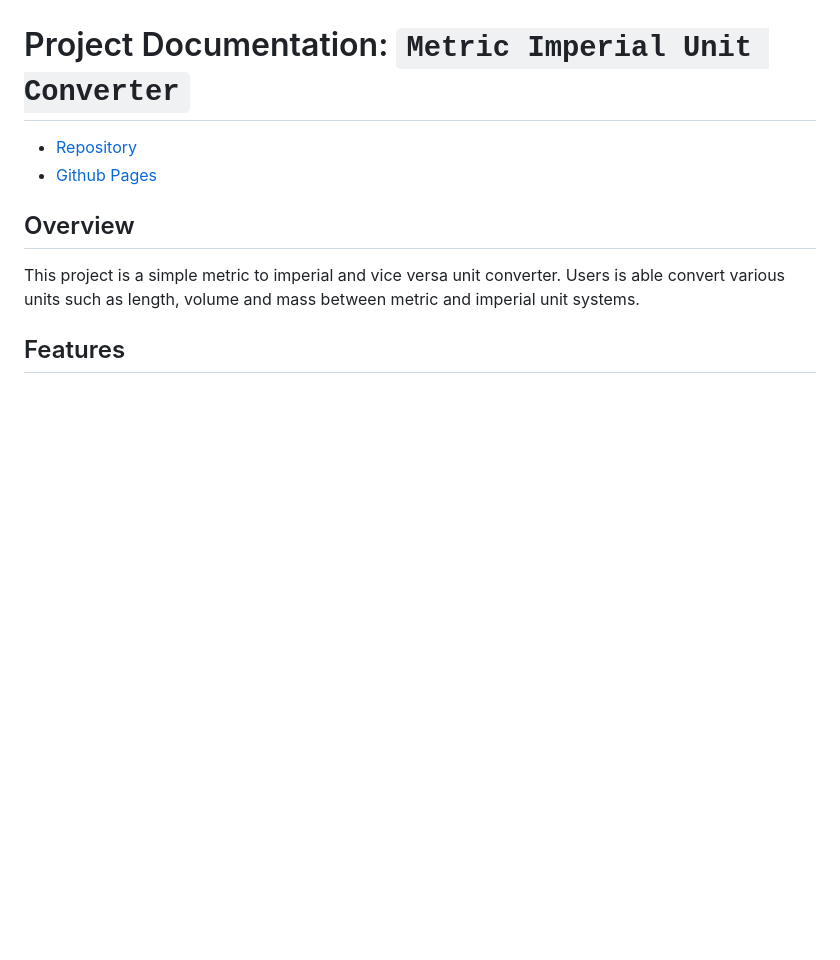
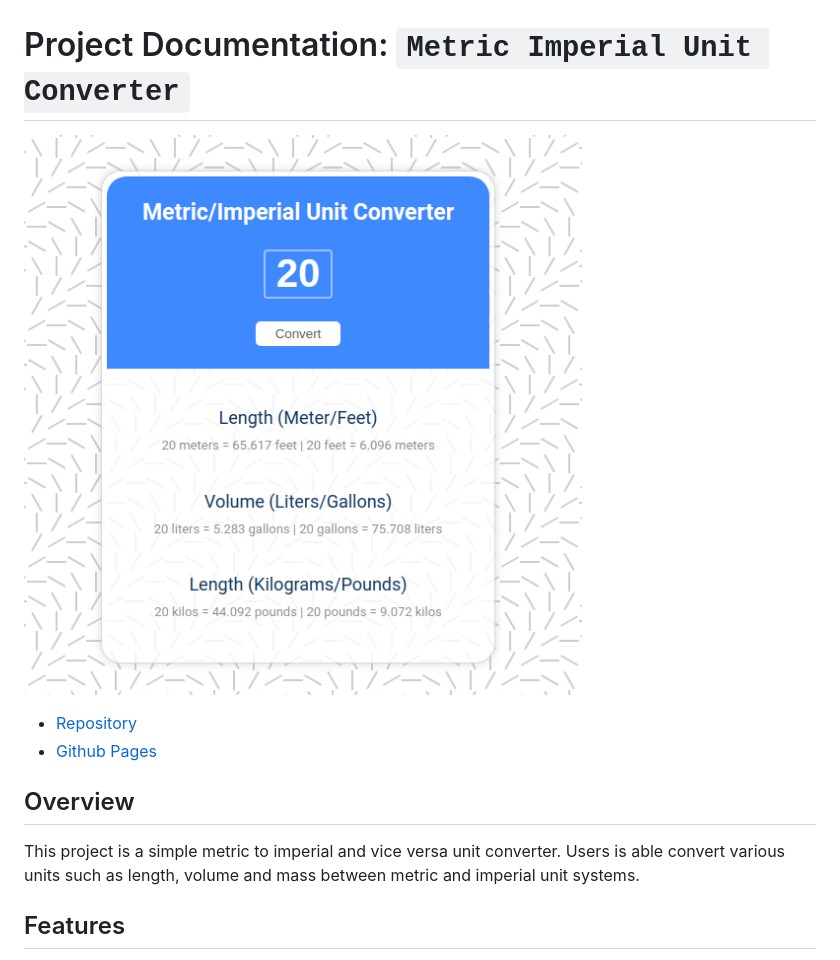
Before and after one commit to Mahir33/p-metric-imperial-unit-converter, a Markdown page: README.md, the part around the change. GitHub-like rendering; pictures changed too: img/metric-imperial-unit-converter.png (added); blank space fills up the shorter version.

Commit message:
add image to documentation

```diff
--- a/README.md
+++ b/README.md
@@ -1,4 +1,6 @@
 # Project Documentation: `Metric Imperial Unit Converter`
+
+![Project image](./img/metric-imperial-unit-converter.png)
 
 - [Repository](https://github.com/Mahir33/p-metric-imperial-unit-converter)
 - [Github Pages](https://mahir33.github.io/p-metric-imperial-unit-converter/)
```
